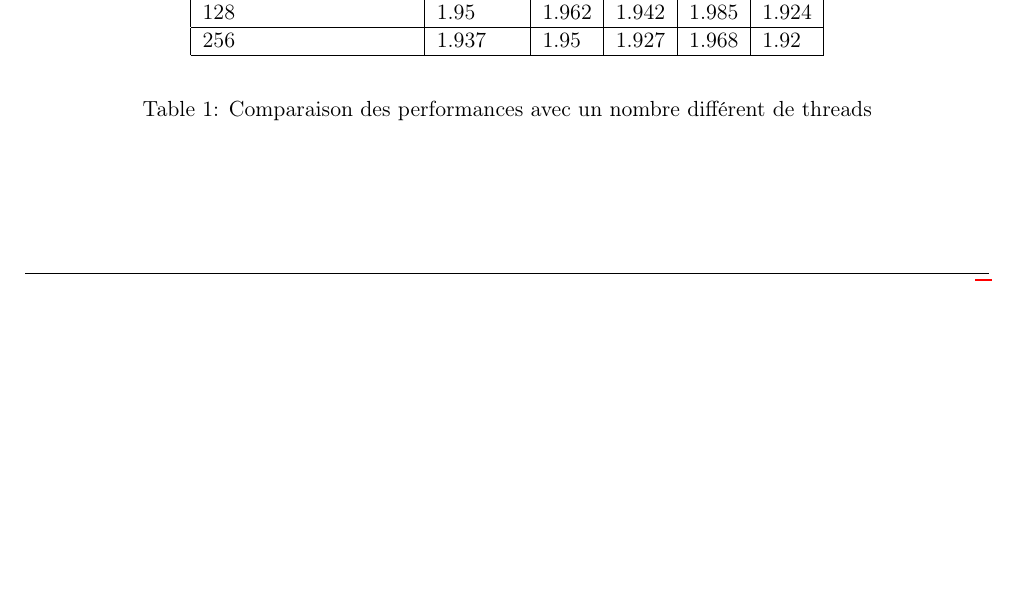
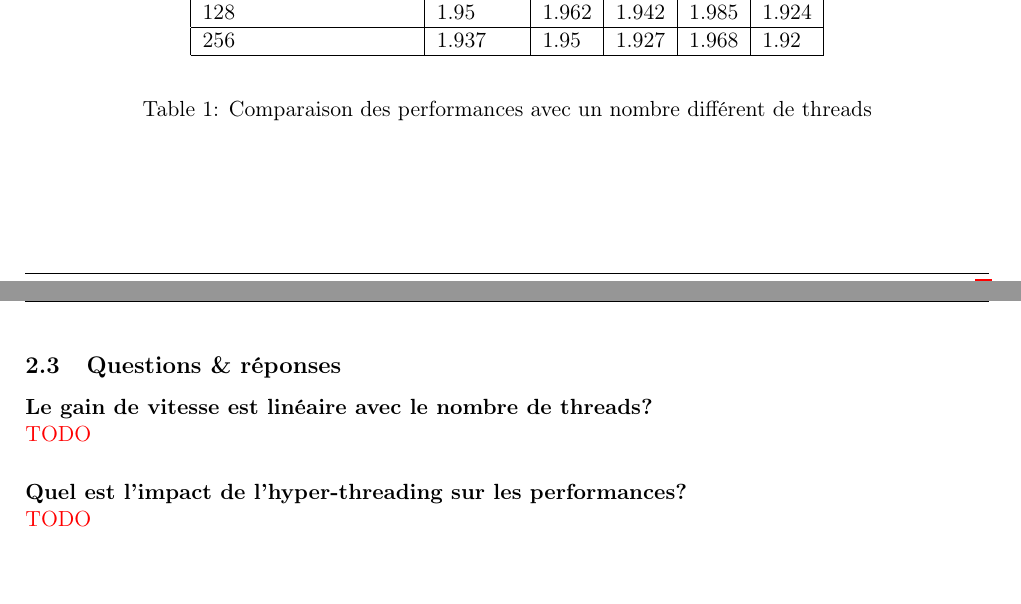
Before and after one commit to Michealminchan/hepia-projects-cracker, a LaTeX document (report/report.tex): part of page 3 of 3 before the commit and two parts of pages 3 and 4 of 4 after it, the two joined at a grey line, cut so that both start at the same text, the shorter picture padded with empty space. Compiled offline with pdfLaTeX.

Commit message:
report ready for tuesday

```diff
--- a/report/report.tex
+++ b/report/report.tex
@@ -245,5 +245,11 @@ Le cracker fut executé avec differents nombres de threads (2\textsuperscript{\{
 
 
 \newpage
+\subsection{Questions \& réponses}
+\paragraphnl{Le gain de vitesse est linéaire avec le nombre de threads?}
+\textcolor{red}{TODO}
+\paragraphnl{Quel est l'impact de l'hyper-threading sur les performances?}
+\textcolor{red}{TODO}
+
 
 \end{document}
```
Also changed, not shown: report/report.pdf, report/report.tex (2 more changed lines).
